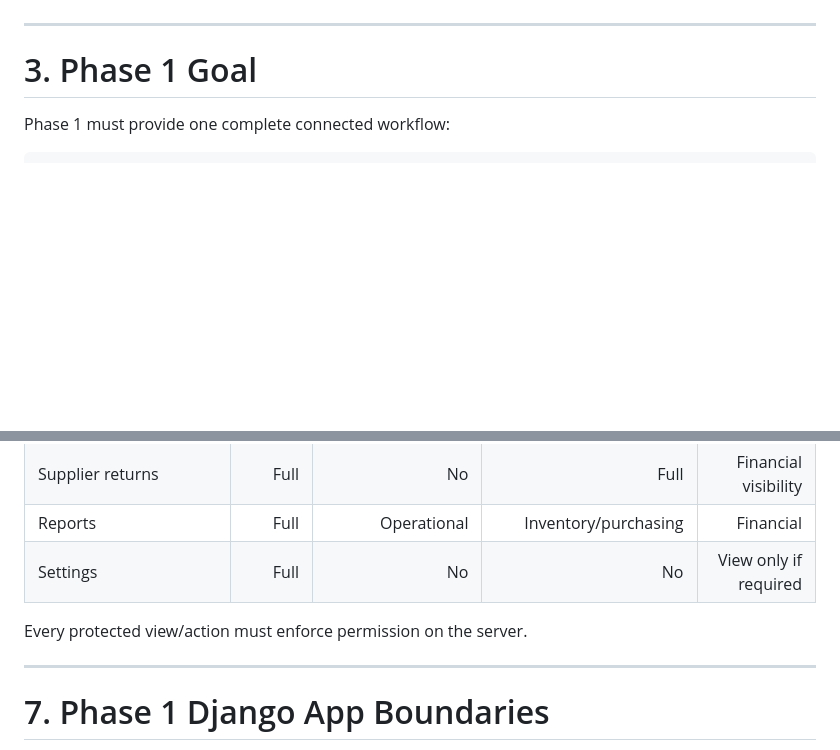
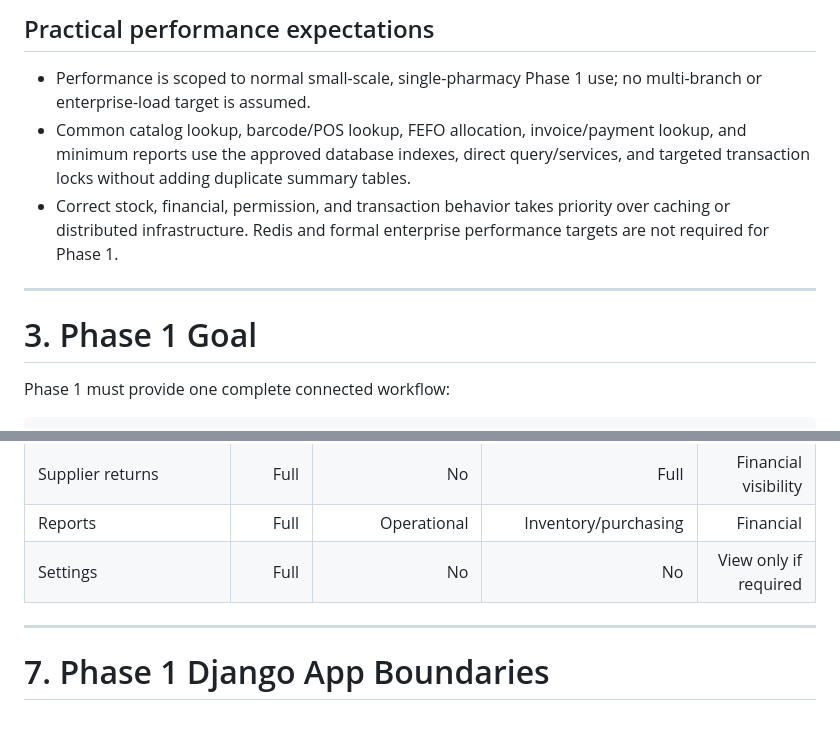
Before and after one commit to MohammadHajeer/pharmacy-management-system, a Markdown page: docs/BRD.md, 2 parts joined by grey strips. GitHub-like rendering; blank space fills up the shorter version.

```diff
--- a/docs/BRD.md
+++ b/docs/BRD.md
@@ -57,3 +78,8 @@ The existing authentication implementation must not be replaced with email login
+## Practical performance expectations
+
+- Performance is scoped to normal small-scale, single-pharmacy Phase 1 use; no multi-branch or enterprise-load target is assumed.
+- Common catalog lookup, barcode/POS lookup, FEFO allocation, invoice/payment lookup, and minimum reports use the approved database indexes, direct query/services, and targeted transaction locks without adding duplicate summary tables.
+- Correct stock, financial, permission, and transaction behavior takes priority over caching or distributed infrastructure. Redis and formal enterprise performance targets are not required for Phase 1.
 
 ---
 
@@ -643,8 +637,6 @@ Suggested Phase 1 capability matrix:
 | Reports                              |          Full |                     Operational | Inventory/purchasing |             Financial |
 | Settings                             |          Full |                              No |                   No | View only if required |
 
-Every protected view/action must enforce permission on the server.
-
 ---
 
 # 7. Phase 1 Django App Boundaries
```
Also changed, not shown: other parts of docs/BRD.md (+36 -48 lines).
